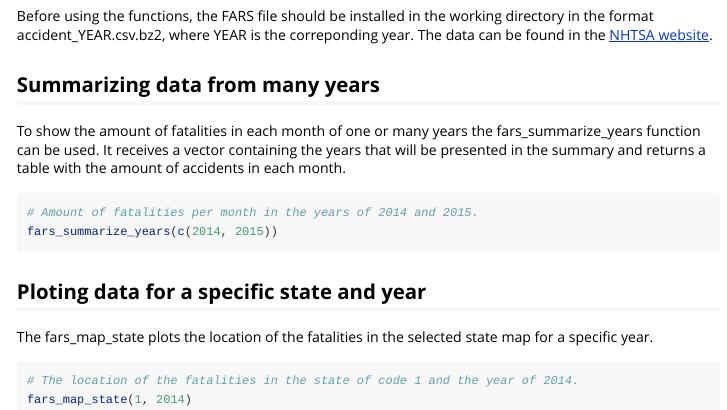
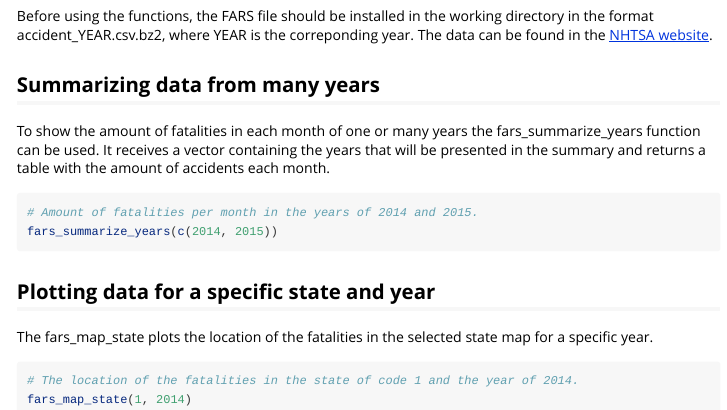
Before and after one commit to RafaelSPeixoto/farsRP, an R Markdown document (vignettes/extracting_fars_information.Rmd): the page in a window 1100 px wide, from 190 px down. Rendered offline with R 4.5, knitr and Pandoc, with nearby package versions.

Commit message:
spelling errors

````diff
--- a/vignettes/extracting_fars_information.Rmd
+++ b/vignettes/extracting_fars_information.Rmd
@@ -26,13 +26,13 @@ year. The data can be found in the [NHTSA website](https://www.nhtsa.gov/Data/Fa
 
 ## Summarizing data from many years
 To show the amount of fatalities in each month of one or many years the fars_summarize_years function can be used. It receives a vector containing the years that will be presented in the summary and returns a table with the amount
-of accidents in each month.
+of accidents each month.
 ```{r}
 # Amount of fatalities per month in the years of 2014 and 2015.
 fars_summarize_years(c(2014, 2015))
 ```
 
-## Ploting data for a specific state and year
+## Plotting data for a specific state and year
 The fars_map_state plots the location of the fatalities in the selected state
 map for a specific year.
 ```{r}
````
